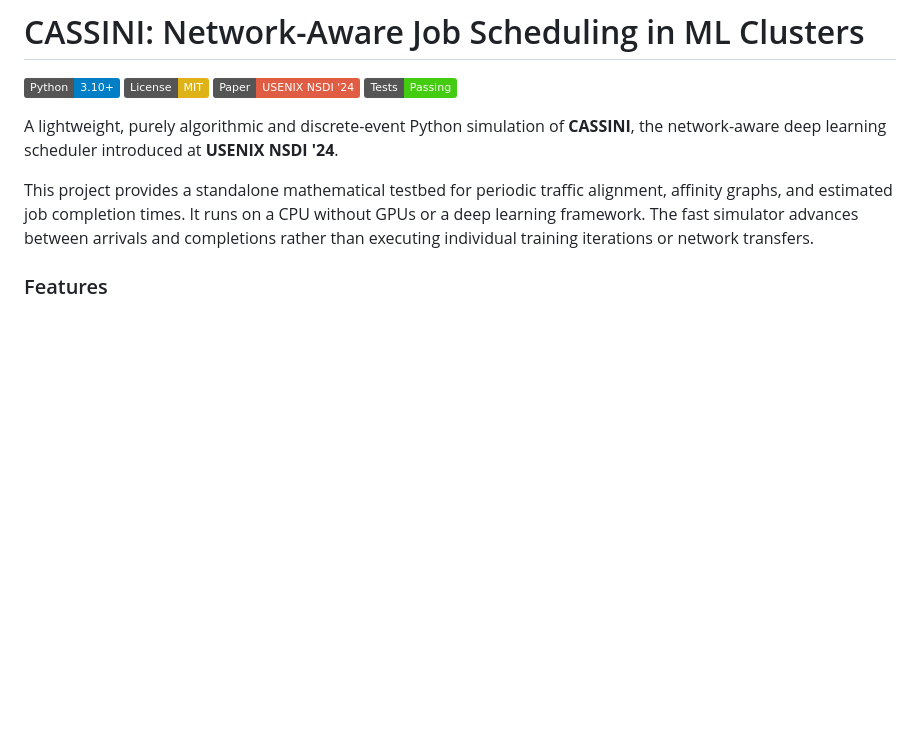
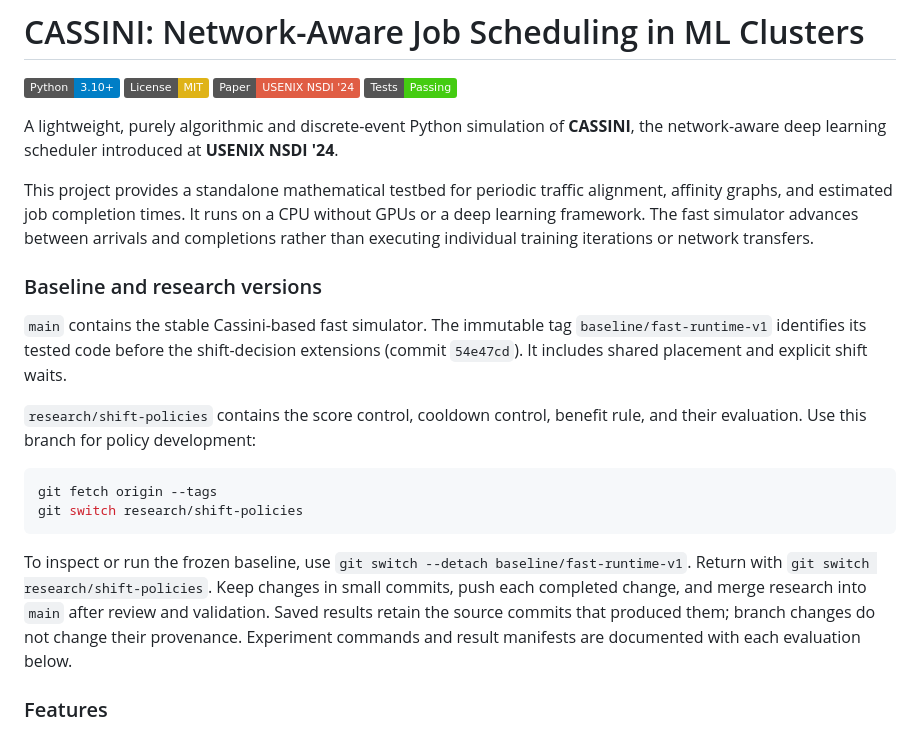
Before and after one commit to hskad/cassini-simulation, a Markdown page: README.md, the part around the change. GitHub-like rendering; badges without logos; blank space fills up the shorter version.

Commit message:
Document baseline tag and research branch workflow

````diff
--- a/README.md
+++ b/README.md
@@ -8,6 +8,27 @@
 A lightweight, purely algorithmic and discrete-event Python simulation of **CASSINI**, the network-aware deep learning scheduler introduced at **USENIX NSDI '24**.
 
 This project provides a standalone mathematical testbed for periodic traffic alignment, affinity graphs, and estimated job completion times. It runs on a CPU without GPUs or a deep learning framework. The fast simulator advances between arrivals and completions rather than executing individual training iterations or network transfers.
+
+### Baseline and research versions
+
+`main` contains the stable Cassini-based fast simulator. The immutable tag
+`baseline/fast-runtime-v1` identifies its tested code before the shift-decision
+extensions (commit `54e47cd`). It includes shared placement and explicit shift waits.
+
+`research/shift-policies` contains the score control, cooldown control, benefit
+rule, and their evaluation. Use this branch for policy development:
+
+```bash
+git fetch origin --tags
+git switch research/shift-policies
+```
+
+To inspect or run the frozen baseline, use `git switch --detach baseline/fast-runtime-v1`.
+Return with `git switch research/shift-policies`. Keep changes in small commits,
+push each completed change, and merge research into `main` after review and validation.
+Saved results retain the source commits that produced them; branch changes do not
+change their provenance. Experiment commands and result manifests are documented
+with each evaluation below.
 
 ### Features
 
````
